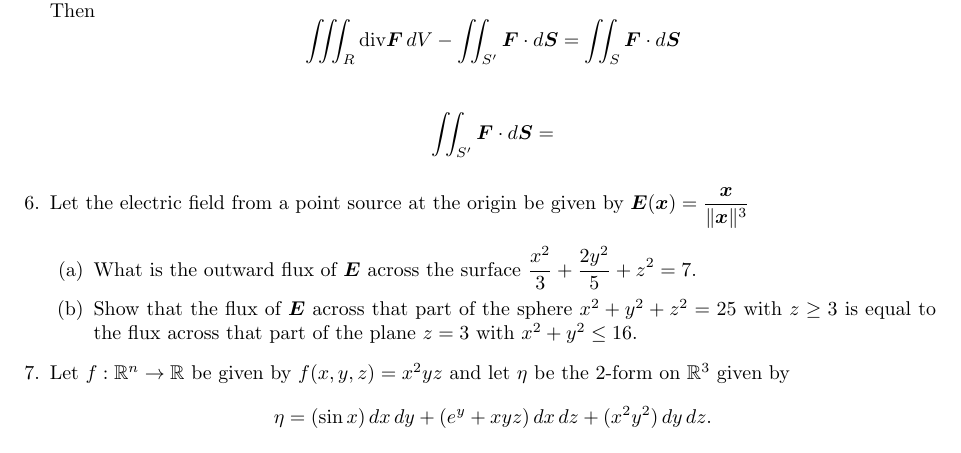
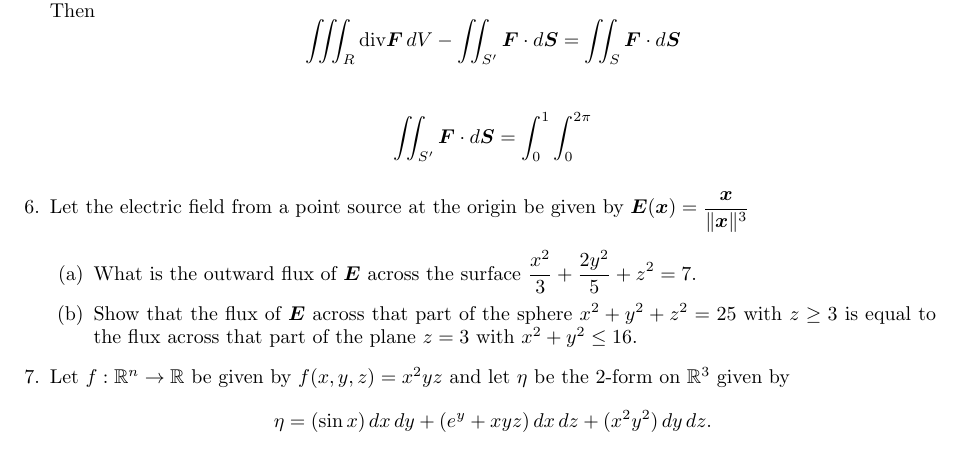
Before and after one commit to poonkeegan/school, a LaTeX document (matb42/a9.tex): part of page 5 of 5, cut so that both start at the same text. Compiled offline with pdfLaTeX.

Commit message:
Sun Mar 25 14:02:14 EDT 2018

```diff
--- a/matb42/a9.tex
+++ b/matb42/a9.tex
@@ -113,7 +113,7 @@ Mar 20th 2018}
     \[\iiint_R \divt \boldsymbol F \, dV - \iint_{S'} \boldsymbol F \cdot d \boldsymbol S = \iint_S \boldsymbol F \cdot d\boldsymbol S\]
 
     \begin{align*}
-        \iint_{S'} \boldsymbol F \cdot d \boldsymbol S &=
+        \iint_{S'} \boldsymbol F \cdot d \boldsymbol S &= \int_0^1 \int_0^{2\pi}
     \end{align*}
 
 \item Let the electric field from a point source at the origin be given by $\displaystyle \boldsymbol E (\boldsymbol x) = \frac{\boldsymbol x}{\norm{\boldsymbol x}^3}$
```
Also changed, not shown: matb42/a9.pdf.
